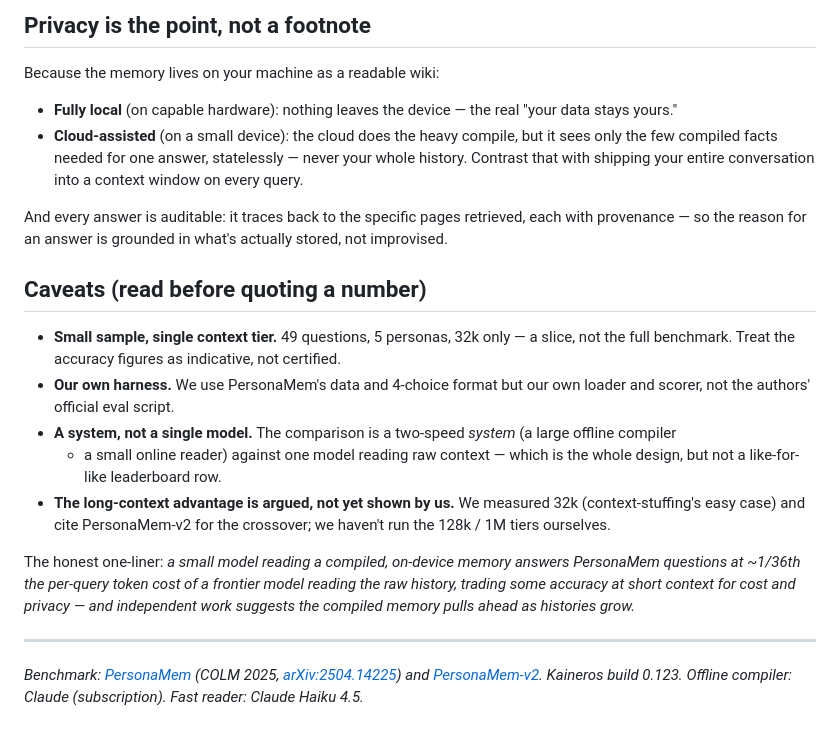
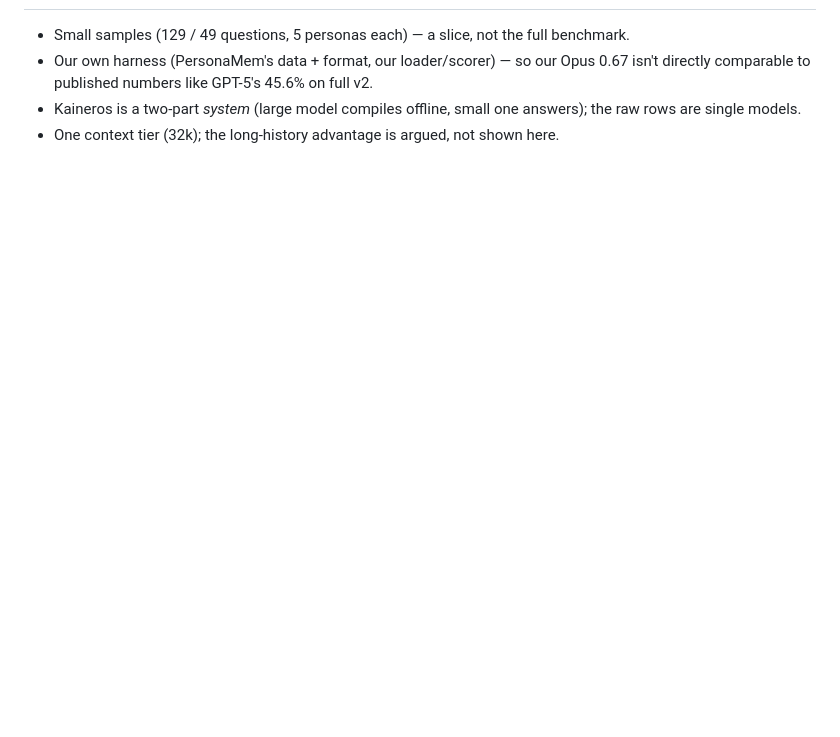
Before and after one commit to matbest/two-speed-mind, a Markdown page: docs/personamem-writeup.md, the part around one of its changes. Rendered like a GitHub page; blank space fills up the shorter version.

```diff
--- a/docs/personamem-writeup.md
+++ b/docs/personamem-writeup.md
@@ -77,37 +70,7 @@ take on the same principle.
 
-## Privacy is the point, not a footnote
-
-Because the memory lives on your machine as a readable wiki:
-
-- **Fully local** (on capable hardware): nothing leaves the device — the real "your data stays
-  yours."
-- **Cloud-assisted** (on a small device): the cloud does the heavy compile, but it sees only the few
-  compiled facts needed for one answer, statelessly — never your whole history. Contrast that with
-  shipping your entire conversation into a context window on every query.
-
-And every answer is auditable: it traces back to the specific pages retrieved, each with provenance
-— so the reason for an answer is grounded in what's actually stored, not improvised.
-
-## Caveats (read before quoting a number)
-
-- **Small sample, single context tier.** 49 questions, 5 personas, 32k only — a slice, not the full
-  benchmark. Treat the accuracy figures as indicative, not certified.
-- **Our own harness.** We use PersonaMem's data and 4-choice format but our own loader and scorer,
-  not the authors' official eval script.
-- **A system, not a single model.** The comparison is a two-speed *system* (a large offline compiler
-  + a small online reader) against one model reading raw context — which is the whole design, but not
-  a like-for-like leaderboard row.
-- **The long-context advantage is argued, not yet shown by us.** We measured 32k (context-stuffing's
-  easy case) and cite PersonaMem-v2 for the crossover; we haven't run the 128k / 1M tiers ourselves.
-
-The honest one-liner: *a small model reading a compiled, on-device memory answers PersonaMem
-questions at ~1/36th the per-query token cost of a frontier model reading the raw history, trading
-some accuracy at short context for cost and privacy — and independent work suggests the compiled
-memory pulls ahead as histories grow.*
-
----
-
-*Benchmark: [PersonaMem](https://github.com/bowen-upenn/PersonaMem) (COLM 2025,
-[arXiv:2504.14225](https://arxiv.org/abs/2504.14225)) and
-[PersonaMem-v2](https://arxiv.org/abs/2512.06688). Kaineros build 0.123. Offline compiler: Claude
-(subscription). Fast reader: Claude Haiku 4.5.*
+- Small samples (129 / 49 questions, 5 personas each) — a slice, not the full benchmark.
+- Our own harness (PersonaMem's data + format, our loader/scorer) — so our Opus 0.67 isn't directly
+  comparable to published numbers like GPT-5's 45.6% on full v2.
+- Kaineros is a two-part *system* (large model compiles offline, small one answers); the raw rows are
+  single models.
+- One context tier (32k); the long-history advantage is argued, not shown here.
```
Also changed, not shown: other parts of docs/personamem-writeup.md (+51 -58 lines).
